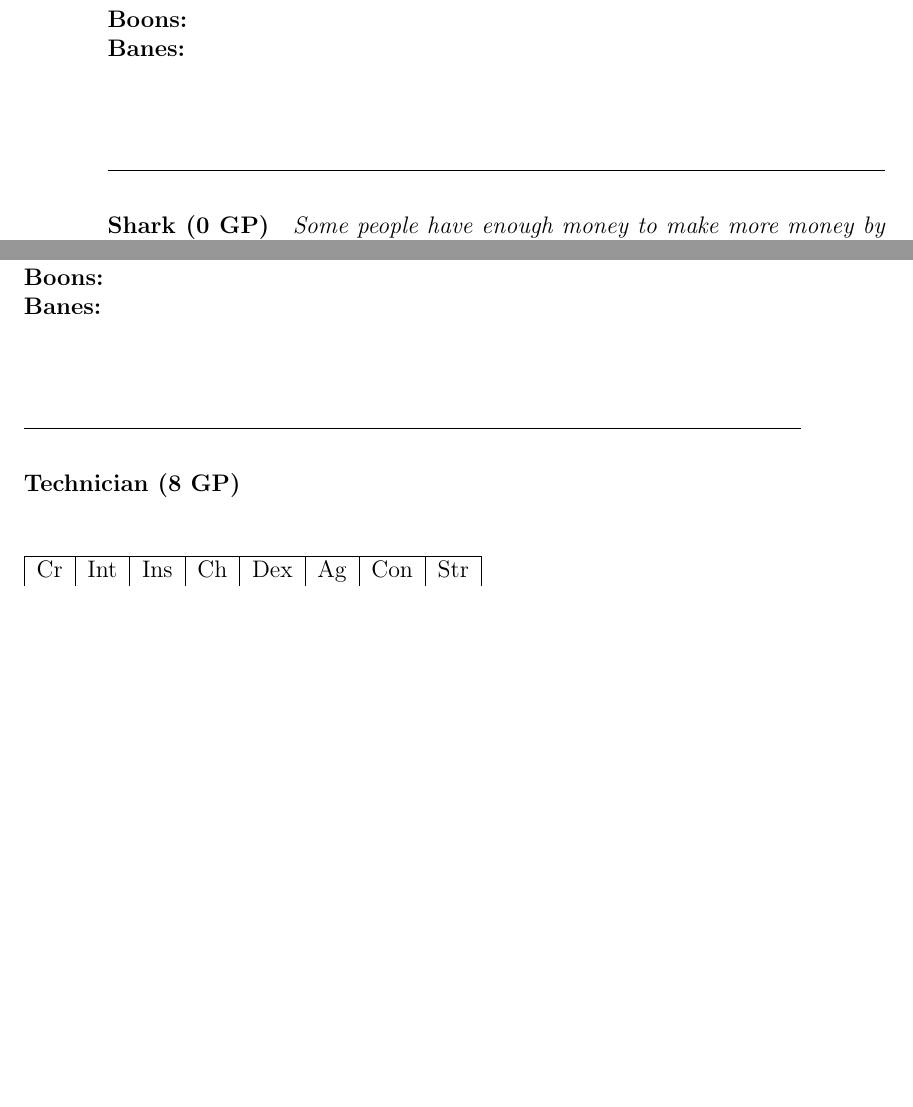
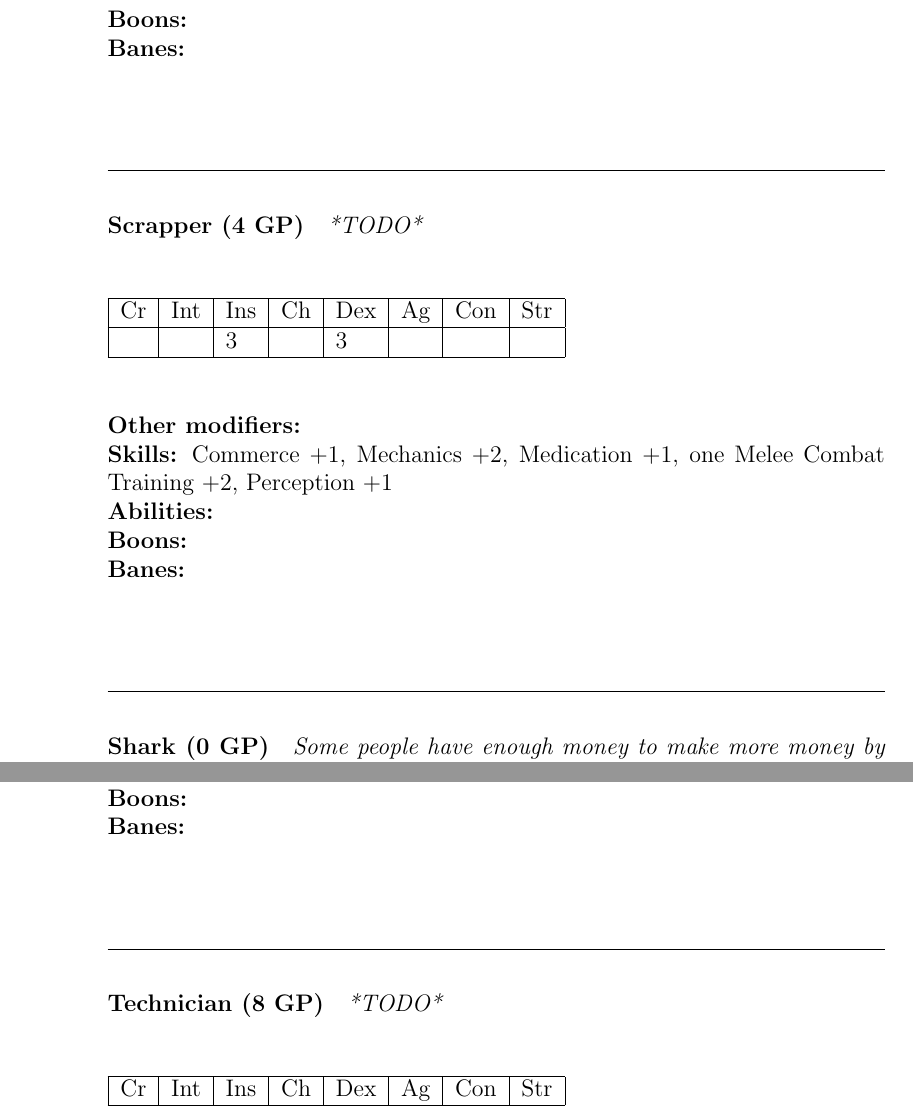
Before and after one commit to lHeidbreder/neon-rules, a LaTeX thesis (core-rulebook/corerules.tex, which reads core-rulebook/lists/backgrounds.tex): two parts of pages 196 and 197 of 222 before the commit and two parts of pages 196 and 198 of 223 after it, joined at a grey line, cut so that both start at the same text, the shorter picture padded with empty space. Compiled offline with pdfLaTeX.

Commit message:
added scrapper background; added further TODOs

```diff
--- a/core-rulebook/lists/backgrounds.tex
+++ b/core-rulebook/lists/backgrounds.tex
@@ -312,6 +312,20 @@ Voice Athlete +2\\
 \textbf{Banes:} \\
 
 \hrulefill
+\paragraph*{Scrapper (4 GP)}
+\textit{*TODO*}\par
+\begin{tabular}{|l|l|l|l|l|l|l|l|}
+    \hline
+    Cr & Int & Ins & Ch & Dex & Ag & Con & Str \\ \hline
+    &  & 3 &  & 3 &  &  &  \\ \hline
+\end{tabular}\par
+\noindent\textbf{Other modifiers:} \\
+\textbf{Skills:} Commerce +1, Mechanics +2, Medication +1, one Melee Combat Training +2, Perception +1\\
+\textbf{Abilities:} \\
+\textbf{Boons:} \\
+\textbf{Banes:} \\
+
+\hrulefill
 \paragraph*{Shark (0 GP)}
 \textit{Some people have enough money to make more money by loaning money and having it paid back at ludicrous interest rates. These people are usually versed in all forms of trade and bending the law.}\par
 \begin{tabular}{|l|l|l|l|l|l|l|l|}
@@ -364,7 +378,7 @@ Restraint +2\\
 
 \hrulefill
 \paragraph*{Technician (8 GP)}
-\textit{}\par
+\textit{*TODO*}\par
 \begin{tabular}{|l|l|l|l|l|l|l|l|}
     \hline
     Cr & Int & Ins & Ch & Dex & Ag & Con & Str \\ \hline
```
Also changed, not shown: core-rulebook/lists/backgrounds.tex (2 more changed lines).
